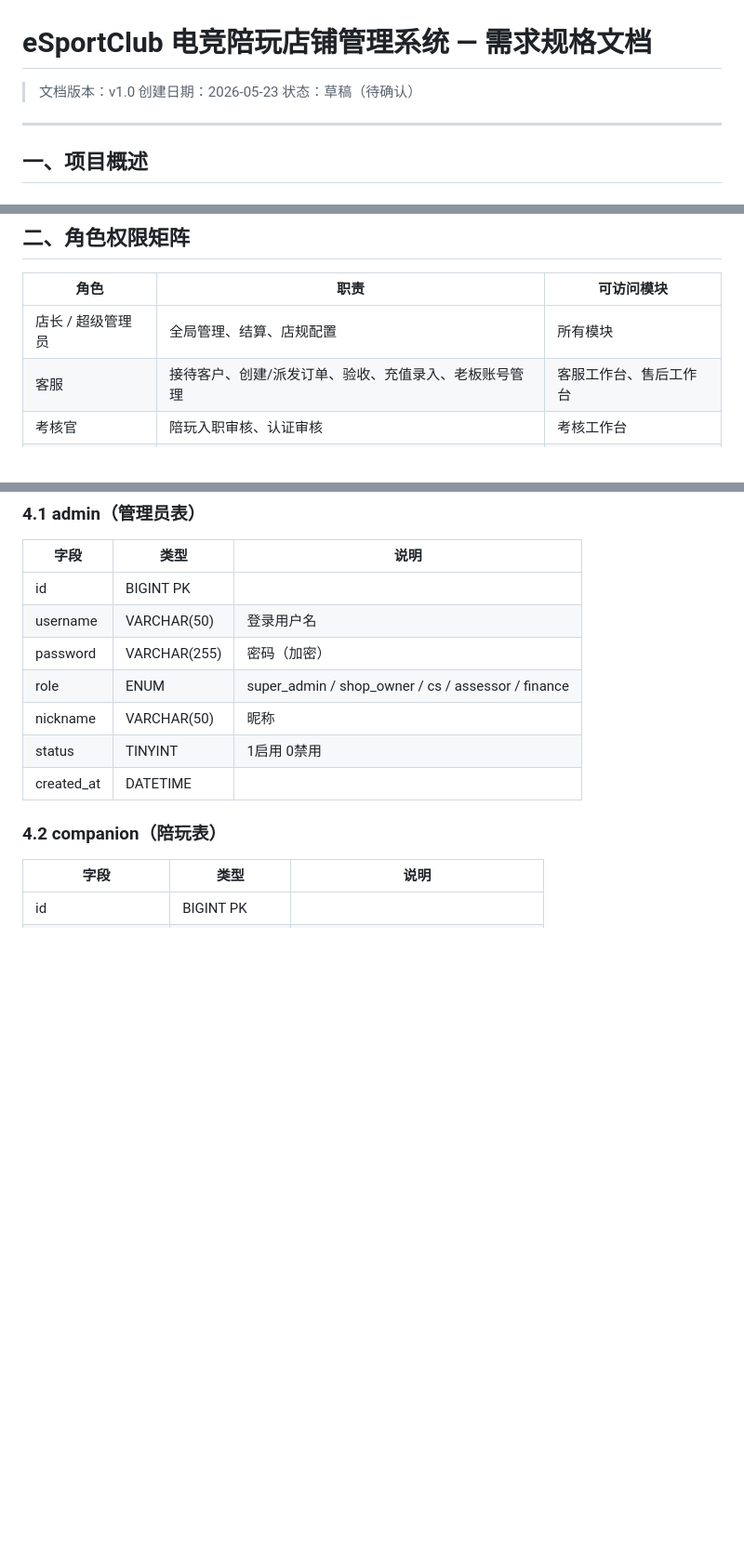
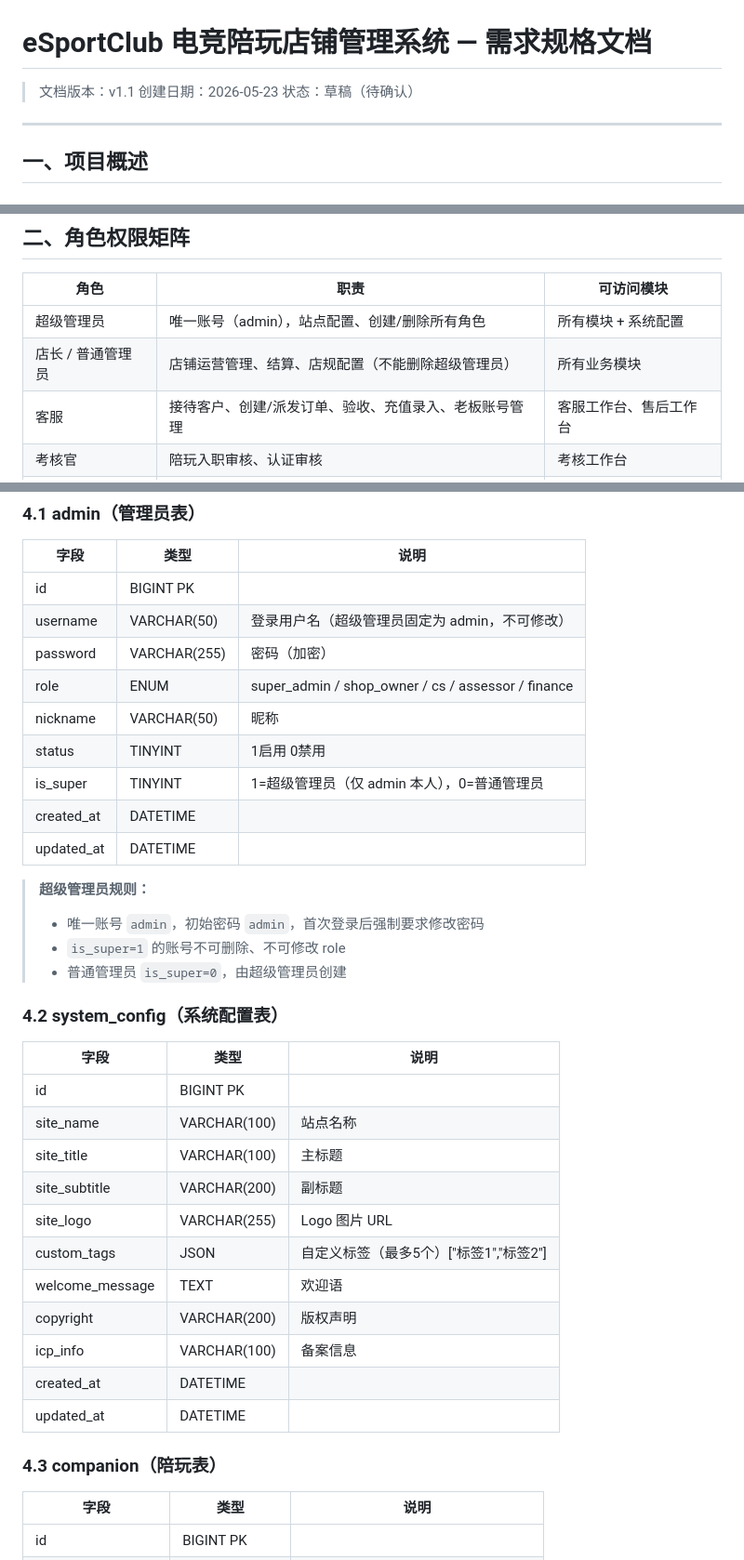
Before and after one commit to Haber8023/eSportClub, a Markdown page: spec.md, 3 parts joined by grey strips. Shown at 93% size. GitHub-like rendering; blank space fills up the shorter version.

Commit message:
feat: 区分超级管理员/普通管理员，新增 system_config 表和系统配置功能

```diff
--- a/spec.md
+++ b/spec.md
@@ -1,6 +1,6 @@
 # eSportClub 电竞陪玩店铺管理系统 — 需求规格文档
 
-> 文档版本：v1.0
+> 文档版本：v1.1
 > 创建日期：2026-05-23
 > 状态：草稿（待确认）
 
@@ -39,7 +39,8 @@
 
 | 角色 | 职责 | 可访问模块 |
 | ---- | ---- | ---------- |
-| 店长 / 超级管理员 | 全局管理、结算、店规配置 | 所有模块 |
+| 超级管理员 | 唯一账号（admin），站点配置、创建/删除所有角色 | 所有模块 + 系统配置 |
+| 店长 / 普通管理员 | 店铺运营管理、结算、店规配置（不能删除超级管理员） | 所有业务模块 |
 | 客服 | 接待客户、创建/派发订单、验收、充值录入、老板账号管理 | 客服工作台、售后工作台 |
 | 考核官 | 陪玩入职审核、认证审核 | 考核工作台 |
 | 财务 | 充值/提现/收支管理 | 财务工作台 |
@@ -88,14 +89,36 @@
 | 字段 | 类型 | 说明 |
 | ---- | ---- | ---- |
 | id | BIGINT PK | |
-| username | VARCHAR(50) | 登录用户名 |
+| username | VARCHAR(50) | 登录用户名（超级管理员固定为 admin，不可修改） |
 | password | VARCHAR(255) | 密码（加密） |
 | role | ENUM | super_admin / shop_owner / cs / assessor / finance |
 | nickname | VARCHAR(50) | 昵称 |
 | status | TINYINT | 1启用 0禁用 |
+| is_super | TINYINT | 1=超级管理员（仅 admin 本人），0=普通管理员 |
 | created_at | DATETIME | |
+| updated_at | DATETIME | |
 
-### 4.2 companion（陪玩表）
+> **超级管理员规则：**
+> - 唯一账号 `admin`，初始密码 `admin`，首次登录后强制要求修改密码
+> - `is_super=1` 的账号不可删除、不可修改 role
+> - 普通管理员 `is_super=0`，由超级管理员创建
+
+### 4.2 system_config（系统配置表）
+| 字段 | 类型 | 说明 |
+| ---- | ---- | ---- |
+| id | BIGINT PK | |
+| site_name | VARCHAR(100) | 站点名称 |
+| site_title | VARCHAR(100) | 主标题 |
+| site_subtitle | VARCHAR(200) | 副标题 |
+| site_logo | VARCHAR(255) | Logo 图片 URL |
+| custom_tags | JSON | 自定义标签（最多5个）["标签1","标签2"] |
+| welcome_message | TEXT | 欢迎语 |
+| copyright | VARCHAR(200) | 版权声明 |
+| icp_info | VARCHAR(100) | 备案信息 |
+| created_at | DATETIME | |
+| updated_at | DATETIME | |
+
+### 4.3 companion（陪玩表）
 | 字段 | 类型 | 说明 |
 | ---- | ---- | ---- |
 | id | BIGINT PK | |
```
Also changed, not shown: other parts of spec.md (+33 -13 lines), PLAN.md (+10 -6 lines).
